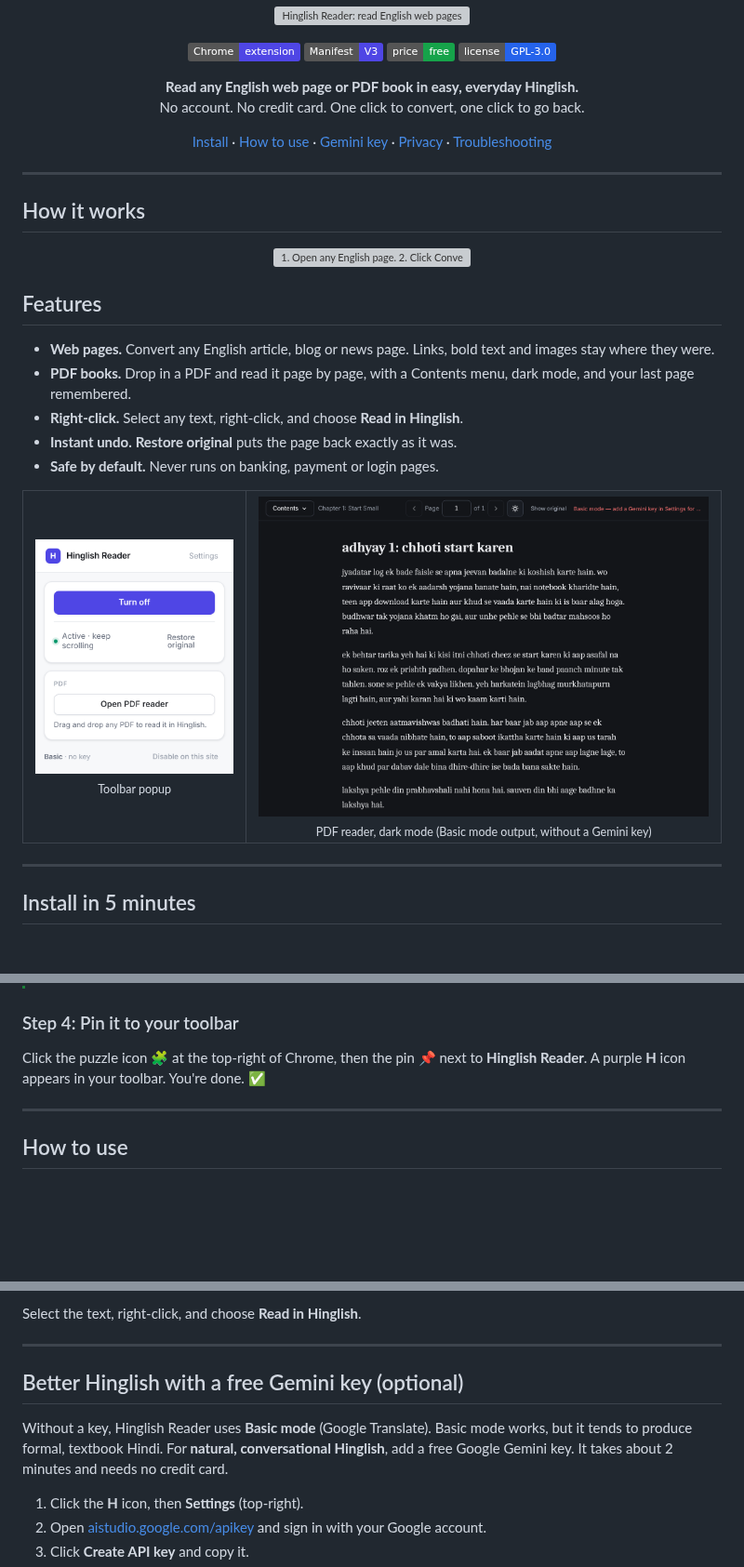
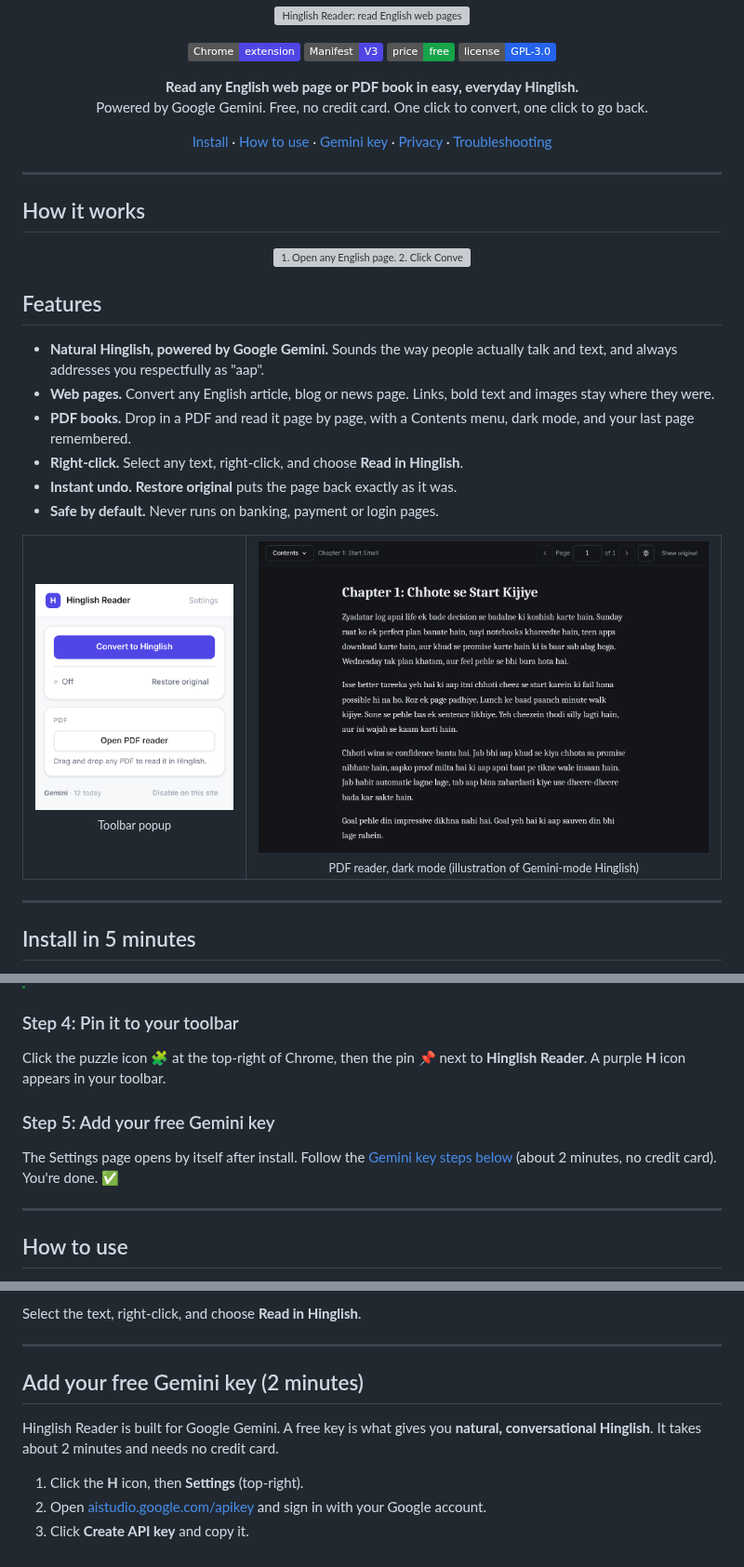
Before and after one commit to TKM649/HINGLISH-EXTENSION, a Markdown page: README.md, 3 parts joined by grey strips. Shown at 93% size. Rendered like a GitHub page; pictures changed too: docs/images/pdf-reader.png, docs/images/popup.png; badges without logos; blank space fills up the shorter version; grey boxes are pictures that could not be loaded.

```diff
--- a/README.md
+++ b/README.md
@@ -11,7 +11,7 @@
 
 <p align="center">
   <b>Read any English web page or PDF book in easy, everyday Hinglish.</b><br>
-  No account. No credit card. One click to convert, one click to go back.
+  Powered by Google Gemini. Free, no credit card. One click to convert, one click to go back.
 </p>
 
 <p align="center">
@@ -32,6 +32,7 @@
 
 ## Features
 
+- **Natural Hinglish, powered by Google Gemini.** Sounds the way people actually talk and text, and always addresses you respectfully as "aap".
 - **Web pages.** Convert any English article, blog or news page. Links, bold text and images stay where they were.
 - **PDF books.** Drop in a PDF and read it page by page, with a Contents menu, dark mode, and your last page remembered.
 - **Right-click.** Select any text, right-click, and choose **Read in Hinglish**.
@@ -41,7 +42,7 @@
 <table>
   <tr>
     <td width="32%" align="center"><img src="docs/images/popup.png" alt="Toolbar popup" width="260"><br><sub>Toolbar popup</sub></td>
-    <td width="68%" align="center"><img src="docs/images/pdf-reader.png" alt="PDF reader in dark mode" width="560"><br><sub>PDF reader, dark mode (Basic mode output, without a Gemini key)</sub></td>
+    <td width="68%" align="center"><img src="docs/images/pdf-reader.png" alt="PDF reader in dark mode" width="560"><br><sub>PDF reader, dark mode (illustration of Gemini-mode Hinglish)</sub></td>
   </tr>
 </table>
 
@@ -82,7 +83,11 @@ Hinglish Reader is not on the Chrome Web Store yet, so you install it once by ha
 
 ### Step 4: Pin it to your toolbar
 
-Click the puzzle icon 🧩 at the top-right of Chrome, then the pin 📌 next to **Hinglish Reader**. A purple **H** icon appears in your toolbar. You're done. ✅
+Click the puzzle icon 🧩 at the top-right of Chrome, then the pin 📌 next to **Hinglish Reader**. A purple **H** icon appears in your toolbar.
+
+### Step 5: Add your free Gemini key
+
+The Settings page opens by itself after install. Follow the [Gemini key steps below](#add-your-free-gemini-key-2-minutes) (about 2 minutes, no credit card). You're done. ✅
 
 ---
 
@@ -107,9 +112,9 @@ Select the text, right-click, and choose **Read in Hinglish**.
 
 ---
 
-## Better Hinglish with a free Gemini key (optional)
+## Add your free Gemini key (2 minutes)
 
-Without a key, Hinglish Reader uses **Basic mode** (Google Translate). Basic mode works, but it tends to produce formal, textbook Hindi. For **natural, conversational Hinglish**, add a free Google Gemini key. It takes about 2 minutes and needs no credit card.
+Hinglish Reader is built for Google Gemini. A free key is what gives you **natural, conversational Hinglish**. It takes about 2 minutes and needs no credit card.
 
 1. Click the **H** icon, then **Settings** (top-right).
 2. Open [aistudio.google.com/apikey](https://aistudio.google.com/apikey) and sign in with your Google account.
```
Also changed, not shown: other parts of README.md (+4 -4 lines), CLAUDE.md (+5 -0 lines), 4 other files.
